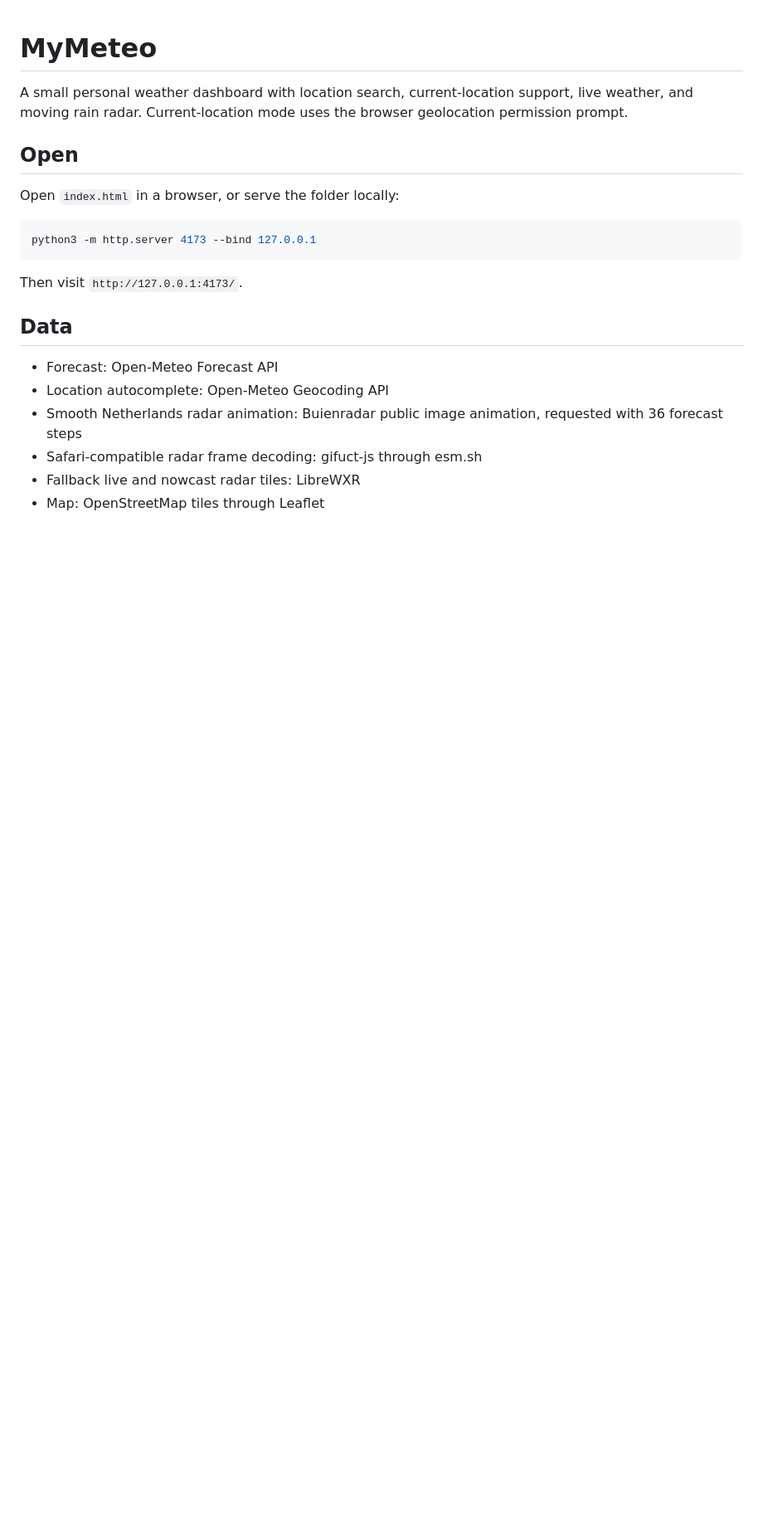
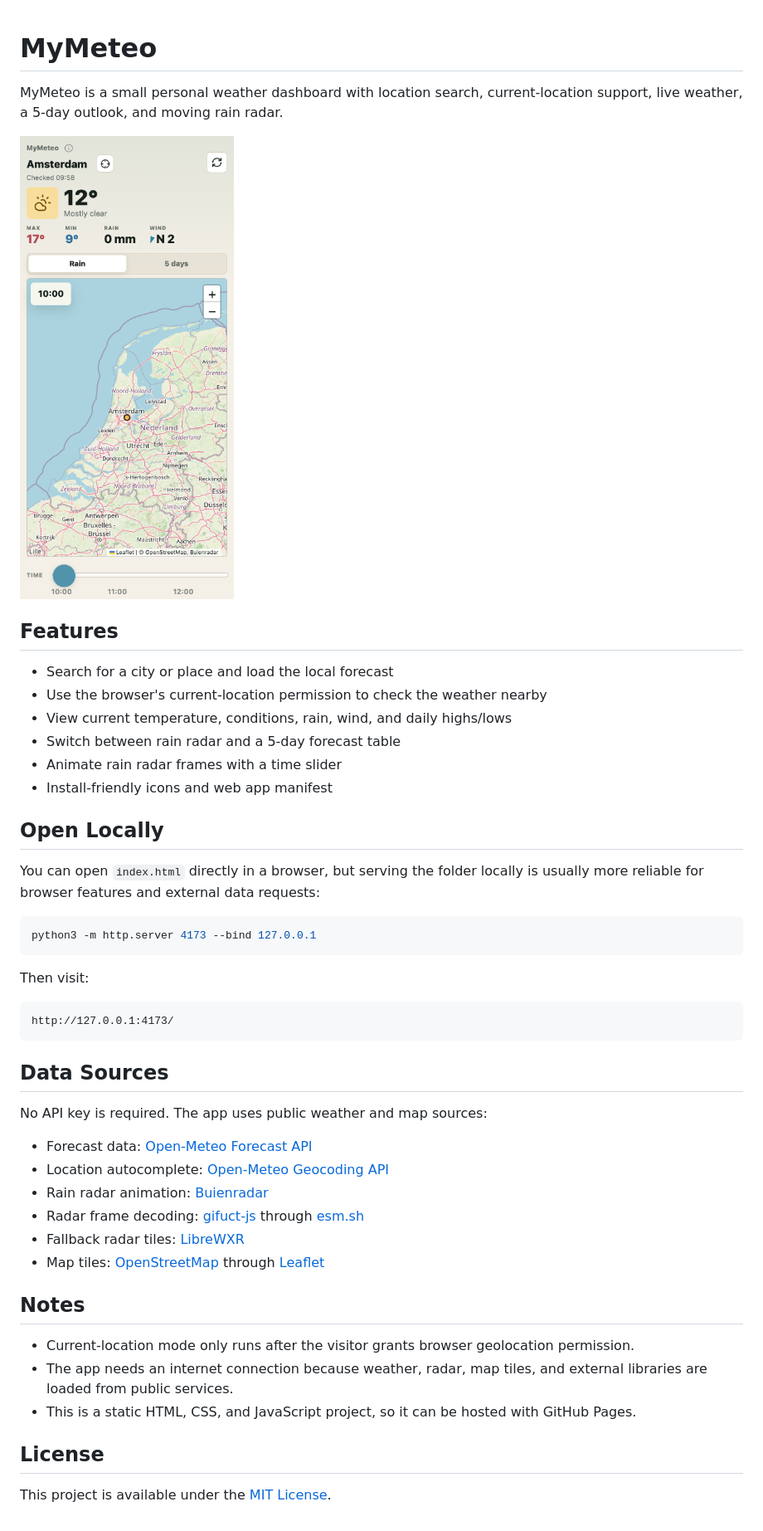
Before and after one commit to msmeehui/mymeteo, a Markdown page: README.md, the part around the change. Shown at 83% size. Rendered like a GitHub page; pictures changed too: assets/mymeteo-screenshot.png (added); blank space fills up the shorter version.

Commit message:
Prepare project for GitHub publishing

````diff
--- a/README.md
+++ b/README.md
@@ -1,22 +1,49 @@
 # MyMeteo
 
-A small personal weather dashboard with location search, current-location support, live weather, and moving rain radar. Current-location mode uses the browser geolocation permission prompt.
+MyMeteo is a small personal weather dashboard with location search, current-location support, live weather, a 5-day outlook, and moving rain radar.
 
-## Open
+<img src="assets/mymeteo-screenshot.png" alt="MyMeteo screenshot" width="320">
 
-Open `index.html` in a browser, or serve the folder locally:
+## Features
+
+- Search for a city or place and load the local forecast
+- Use the browser's current-location permission to check the weather nearby
+- View current temperature, conditions, rain, wind, and daily highs/lows
+- Switch between rain radar and a 5-day forecast table
+- Animate rain radar frames with a time slider
+- Install-friendly icons and web app manifest
+
+## Open Locally
+
+You can open `index.html` directly in a browser, but serving the folder locally is usually more reliable for browser features and external data requests:
 
 ```sh
 python3 -m http.server 4173 --bind 127.0.0.1
 ```
 
-Then visit `http://127.0.0.1:4173/`.
+Then visit:
 
-## Data
+```text
+http://127.0.0.1:4173/
+```
 
-- Forecast: Open-Meteo Forecast API
-- Location autocomplete: Open-Meteo Geocoding API
-- Smooth Netherlands radar animation: Buienradar public image animation, requested with 36 forecast steps
-- Safari-compatible radar frame decoding: gifuct-js through esm.sh
-- Fallback live and nowcast radar tiles: LibreWXR
-- Map: OpenStreetMap tiles through Leaflet
+## Data Sources
+
+No API key is required. The app uses public weather and map sources:
+
+- Forecast data: [Open-Meteo Forecast API](https://open-meteo.com/)
+- Location autocomplete: [Open-Meteo Geocoding API](https://open-meteo.com/en/docs/geocoding-api)
+- Rain radar animation: [Buienradar](https://www.buienradar.nl/)
+- Radar frame decoding: [gifuct-js](https://github.com/matt-way/gifuct-js) through [esm.sh](https://esm.sh/)
+- Fallback radar tiles: [LibreWXR](https://librewxr.net/)
+- Map tiles: [OpenStreetMap](https://www.openstreetmap.org/) through [Leaflet](https://leafletjs.com/)
+
+## Notes
+
+- Current-location mode only runs after the visitor grants browser geolocation permission.
+- The app needs an internet connection because weather, radar, map tiles, and external libraries are loaded from public services.
+- This is a static HTML, CSS, and JavaScript project, so it can be hosted with GitHub Pages.
+
+## License
+
+This project is available under the [MIT License](LICENSE).
````
Also changed, not shown: 2 other files.
